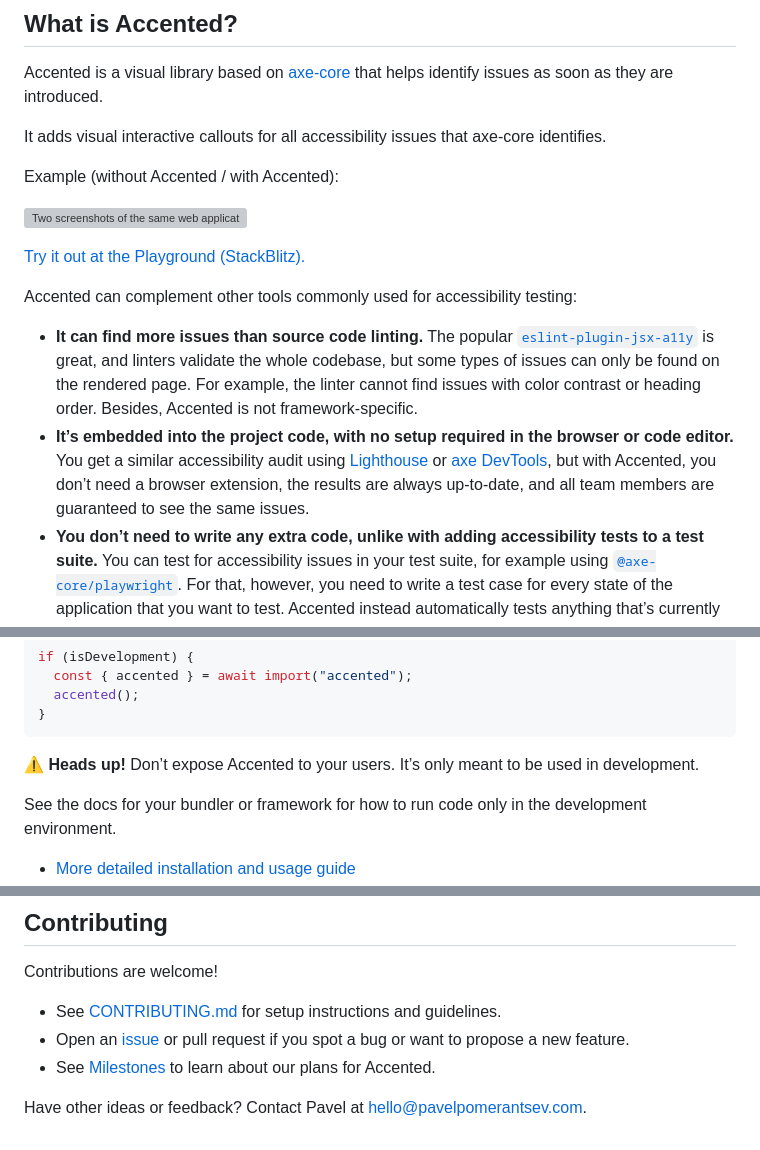
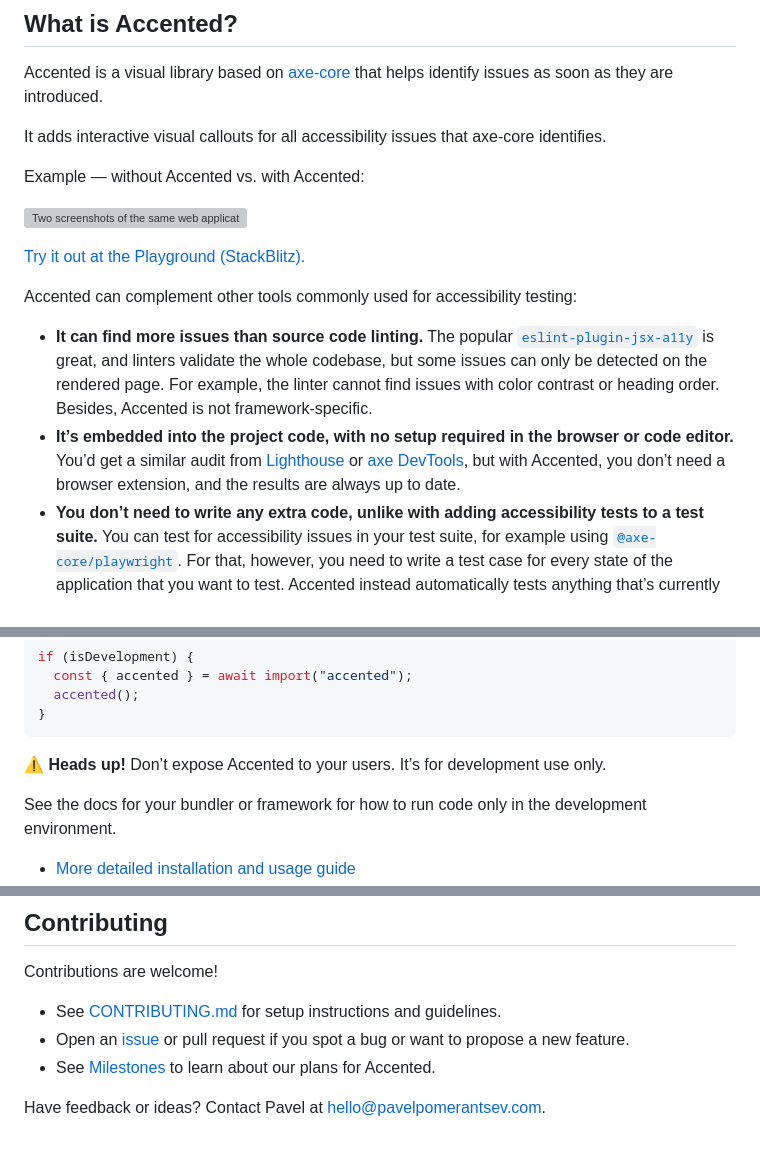
Before and after one commit to pomerantsev/accented, a Markdown page: packages/accented/README.md, 3 parts joined by grey strips. Drawn GitHub-style; grey boxes are pictures that could not be loaded.

Commit message:
Lightly modify readme

```diff
--- a/packages/accented/README.md
+++ b/packages/accented/README.md
@@ -10,9 +10,9 @@ A frontend library for continuous accessibility testing and issue highlighting.
 
 Accented is a visual library based on [axe-core](https://github.com/dequelabs/axe-core) that helps identify issues as soon as they are introduced.
 
-It adds visual interactive callouts for all accessibility issues that axe-core identifies.
+It adds interactive visual callouts for all accessibility issues that axe-core identifies.
 
-Example (without Accented / with Accented):
+Example — without Accented vs. with Accented:
 
 ![Two screenshots of the same web application side by side. On the left, the regular state of the application. On the right, the same state but with bright outlines and buttons added to some page elements.](https://www.accented.dev/images/side-by-side.png)
 
@@ -20,8 +20,8 @@ Example (without Accented / with Accented):
 
 Accented can complement other tools commonly used for accessibility testing:
 
-- **It can find more issues than source code linting.** The popular [`eslint-plugin-jsx-a11y`](https://www.npmjs.com/package/eslint-plugin-jsx-a11y) is great, and linters validate the whole codebase, but some types of issues can only be found on the rendered page. For example, the linter cannot find issues with color contrast or heading order. Besides, Accented is not framework-specific.
-- **It’s embedded into the project code, with no setup required in the browser or code editor.** You get a similar accessibility audit using [Lighthouse](https://developer.chrome.com/docs/lighthouse/overview) or [axe DevTools](https://www.deque.com/axe/devtools/), but with Accented, you don’t need a browser extension, the results are always up-to-date, and all team members are guaranteed to see the same issues.
+- **It can find more issues than source code linting.** The popular [`eslint-plugin-jsx-a11y`](https://www.npmjs.com/package/eslint-plugin-jsx-a11y) is great, and linters validate the whole codebase, but some issues can only be detected on the rendered page. For example, the linter cannot find issues with color contrast or heading order. Besides, Accented is not framework-specific.
+- **It’s embedded into the project code, with no setup required in the browser or code editor.** You’d get a similar audit from [Lighthouse](https://developer.chrome.com/docs/lighthouse/overview) or [axe DevTools](https://www.deque.com/axe/devtools/), but with Accented, you don’t need a browser extension, and the results are always up to date.
 - **You don’t need to write any extra code, unlike with adding accessibility tests to a test suite.** You can test for accessibility issues in your test suite, for example using [`@axe-core/playwright`](https://www.npmjs.com/package/@axe-core/playwright). For that, however, you need to write a test case for every state of the application that you want to test. Accented instead automatically tests anything that’s currently on the page in your browser.
 
 Learn more about Accented at [accented.dev](https://www.accented.dev).
@@ -45,7 +45,7 @@ if (isDevelopment) {
 
 ⚠️ **Heads up!**
 Don’t expose Accented to your users.
-It’s only meant to be used in development.
+It’s for development use only.
 
 See the docs for your bundler or framework for how to run code only in the development environment.
 
@@ -68,4 +68,4 @@ Contributions are welcome!
 - Open an [issue](https://github.com/pomerantsev/accented/issues) or pull request if you spot a bug or want to propose a new feature.
 - See [Milestones](https://github.com/pomerantsev/accented/milestones) to learn about our plans for Accented.
 
-Have other ideas or feedback? Contact Pavel at [hello@pavelpomerantsev.com](mailto:hello@pavelpomerantsev.com).
+Have feedback or ideas? Contact Pavel at [hello@pavelpomerantsev.com](mailto:hello@pavelpomerantsev.com).
```
